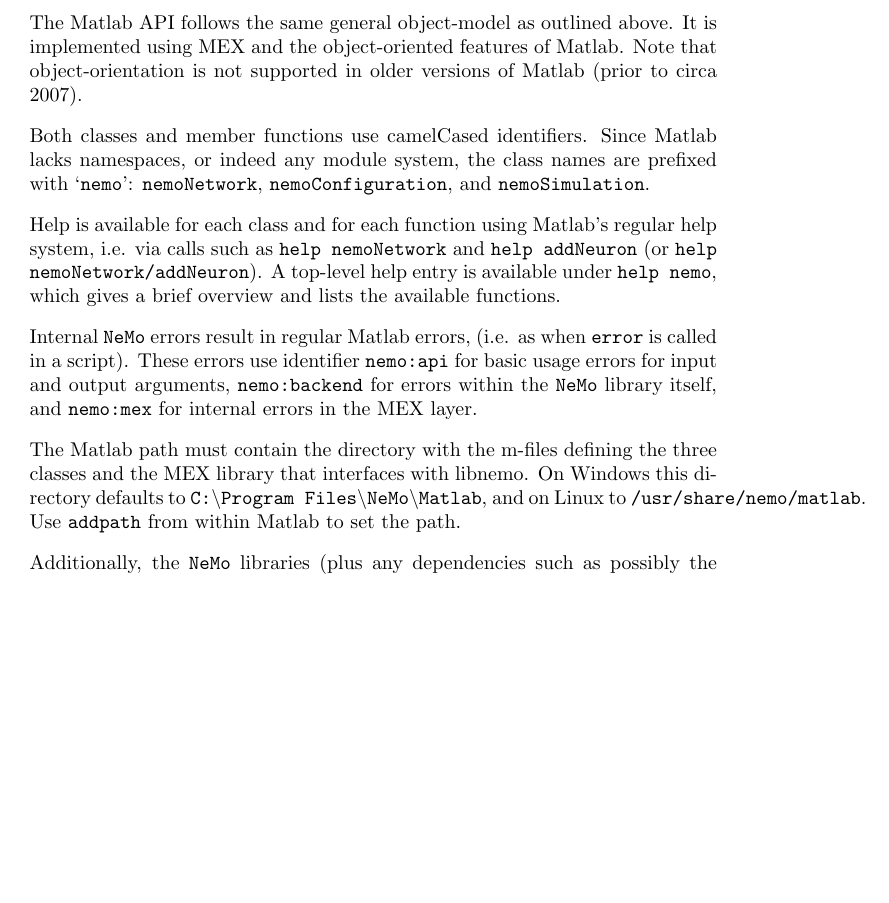
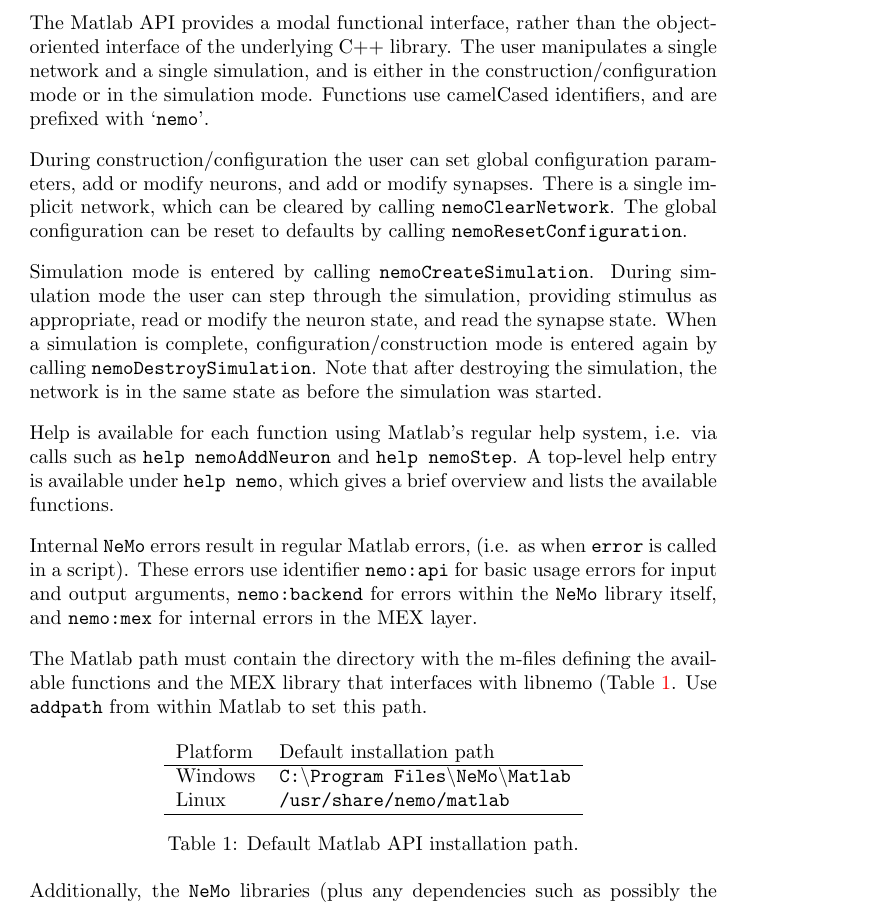
Before and after one commit to akfidjeland/NeMo, a LaTeX paper (libnemo/doc/latex/manual.tex): part of page 9 of 38, cut at the place of the change, the shorter picture padded with empty space. Compiled offline with pdfLaTeX; a LaTeX package or settings file that is missing is left out.

Commit message:
Doc: updated Matlab API section in manual
Previously referred to no longer existing OO API

```diff
--- a/libnemo/doc/latex/manual.tex
+++ b/libnemo/doc/latex/manual.tex
@@ -537,19 +537,37 @@
 \subsection{Matlab API}
 \label{api:matlab}
 
-The Matlab API follows the same general object-model as outlined above.
-It is implemented using MEX and the object-oriented features of Matlab.
-Note that object-orientation is not supported in older versions of Matlab (prior to circa 2007).
+% Modal API
+The Matlab API provides a modal functional interface,
+	rather than the object-oriented interface of the underlying C++ library.
+The user manipulates a single network and a single simulation,
+	and is either in the construction/configuration mode or in the simulation mode.
+Functions use camelCased identifiers, and are prefixed with `\code{nemo}'.
 
-Both classes and member functions use camelCased identifiers.
-Since Matlab lacks namespaces, or indeed any module system,
-	the class names are prefixed with `\code{nemo}':
-	\code{nemoNetwork}, \code{nemoConfiguration}, and \code{nemoSimulation}.
+% Construction mode
+During construction/configuration the user can
+	set global configuration parameters,
+	add or modify neurons, and
+	add or modify synapses.
+There is a single implicit network,
+	which can be cleared by calling \code{nemoClearNetwork}.
+The global configuration can be reset to defaults by calling \code{nemoResetConfiguration}.
 
-Help is available for each class and for each function using Matlab's regular help system,
+% Simulation mode
+Simulation mode is entered by calling \code{nemoCreateSimulation}.
+During simulation mode the user can
+	step through the simulation, providing stimulus as appropriate,
+	read or modify the neuron state, and
+	read the synapse state.
+When a simulation is complete, configuration/construction mode is entered again
+	by calling \code{nemoDestroySimulation}.
+Note that after destroying the simulation,
+	the network is in the same state as before the simulation was started.
+
+Help is available for each function using Matlab's regular help system,
 	i.e. via calls such as
-		\code{help nemoNetwork}
-		and \code{help addNeuron} (or \code{help nemoNetwork/addNeuron}).
+		\code{help nemoAddNeuron}
+		and \code{help nemoStep}.
 A top-level help entry is available under \code{help nemo},
 	which gives a brief overview and lists the available functions.
 
@@ -561,10 +579,22 @@
 	\code{nemo:mex} for internal errors in the MEX layer.
 
 The Matlab path must contain the directory with the m-files
-	defining the three classes and the MEX library that interfaces with libnemo.
-On Windows this directory defaults to \file{C:\textbackslash Program Files\textbackslash NeMo\textbackslash Matlab},
-and on Linux to \file{/usr/share/nemo/matlab}.
-Use \code{addpath} from within Matlab to set the path.
+	defining the available functions and the MEX library that interfaces with libnemo
+	(Table~\ref{tab:matlab-path}.
+Use \code{addpath} from within Matlab to set this path.
+
+\begin{table}[!hb]
+	\centering
+	\begin{tabular}{ll}
+		Platform & Default installation path \\
+		\hline
+		Windows & \file{C:\textbackslash Program Files\textbackslash NeMo\textbackslash Matlab} \\
+		Linux & \file{/usr/share/nemo/matlab} \\
+		\hline
+	\end{tabular}
+	\caption{Default Matlab API installation path.}
+	\label{tab:matlab-path}
+\end{table}
 
 Additionally, the \nemo\ libraries (plus any dependencies such as possibly the CUDA runtime library)
 	needs to be on the system path.
```
Also changed, not shown: libnemo/doc/latex/CMakeLists.txt (+2 -0 lines), libnemo/doc/latex/manual.tex (21 more changed lines), 1 other file.
